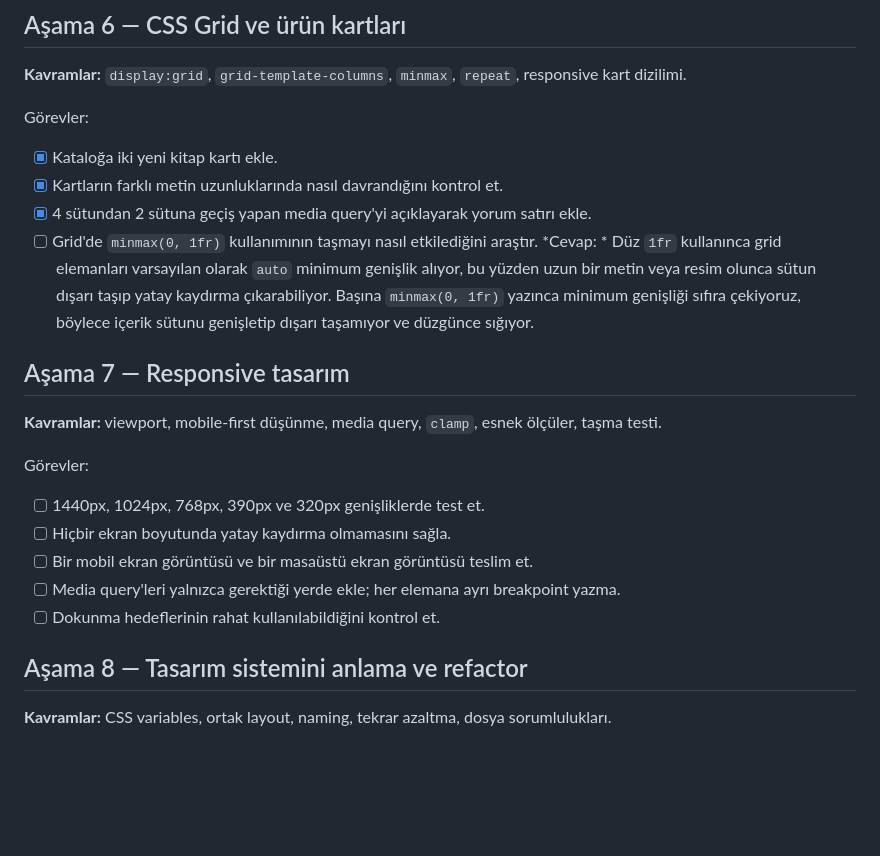
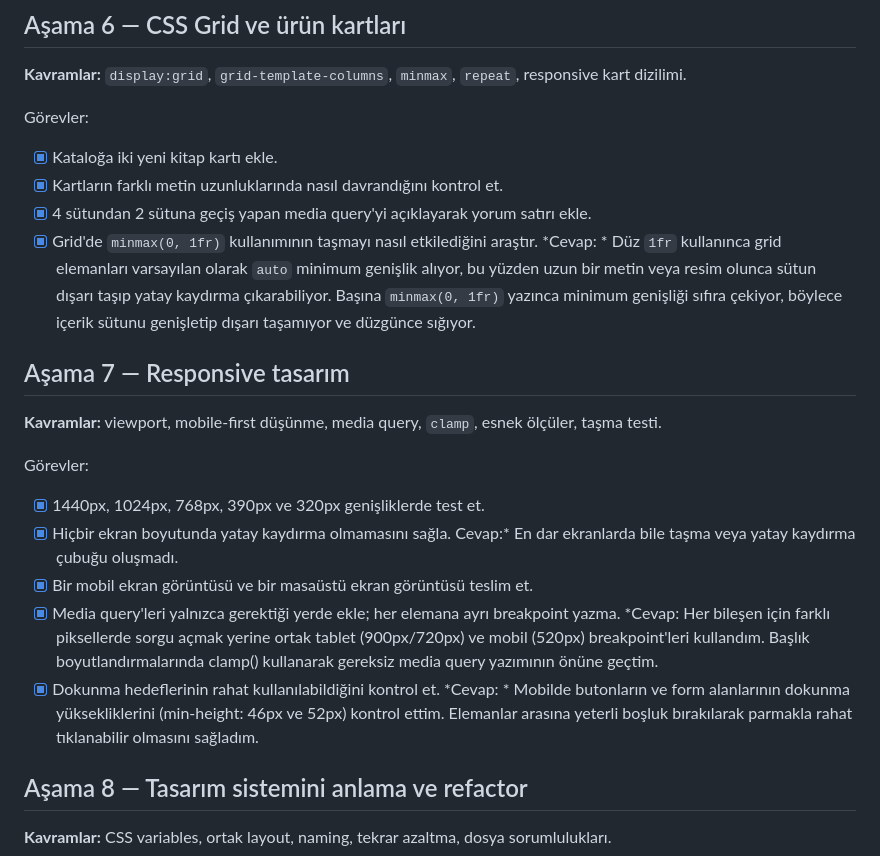
Before and after one commit to Yusufobenay/Kitap-kosesi, a Markdown page: wrong-html-css-book-main/docs/LEARNING_PATH.md, the part around the change. GitHub-like rendering; blank space fills up the shorter version.

Commit message:
feat: asama 7 - responsive testler ve ekran goruntuleri tamamlandi

```diff
--- a/wrong-html-css-book-main/docs/LEARNING_PATH.md
+++ b/wrong-html-css-book-main/docs/LEARNING_PATH.md
@@ -79,17 +79,17 @@ Görevler:
 - [x] Kataloğa iki yeni kitap kartı ekle.
 - [x] Kartların farklı metin uzunluklarında nasıl davrandığını kontrol et.
 - [x] 4 sütundan 2 sütuna geçiş yapan media query'yi açıklayarak yorum satırı ekle.
-- [ ] Grid'de `minmax(0, 1fr)` kullanımının taşmayı nasıl etkilediğini araştır. *Cevap: * Düz `1fr` kullanınca grid elemanları varsayılan olarak `auto` minimum genişlik alıyor, bu yüzden uzun bir metin veya resim olunca sütun dışarı taşıp yatay kaydırma çıkarabiliyor. Başına `minmax(0, 1fr)` yazınca minimum genişliği sıfıra çekiyoruz, böylece içerik sütunu genişletip dışarı taşamıyor ve düzgünce sığıyor.
+- [x] Grid'de `minmax(0, 1fr)` kullanımının taşmayı nasıl etkilediğini araştır. *Cevap: * Düz `1fr` kullanınca grid elemanları varsayılan olarak `auto` minimum genişlik alıyor, bu yüzden uzun bir metin veya resim olunca sütun dışarı taşıp yatay kaydırma çıkarabiliyor. Başına `minmax(0, 1fr)` yazınca minimum genişliği sıfıra çekiyor, böylece içerik sütunu genişletip dışarı taşamıyor ve düzgünce sığıyor.
 
 ## Aşama 7 — Responsive tasarım
 **Kavramlar:** viewport, mobile-first düşünme, media query, `clamp`, esnek ölçüler, taşma testi.
 
 Görevler:
-- [ ] 1440px, 1024px, 768px, 390px ve 320px genişliklerde test et.
-- [ ] Hiçbir ekran boyutunda yatay kaydırma olmamasını sağla.
-- [ ] Bir mobil ekran görüntüsü ve bir masaüstü ekran görüntüsü teslim et.
-- [ ] Media query'leri yalnızca gerektiği yerde ekle; her elemana ayrı breakpoint yazma.
-- [ ] Dokunma hedeflerinin rahat kullanılabildiğini kontrol et.
+- [x] 1440px, 1024px, 768px, 390px ve 320px genişliklerde test et.
+- [x] Hiçbir ekran boyutunda yatay kaydırma olmamasını sağla.  Cevap:* En dar ekranlarda bile taşma veya yatay kaydırma çubuğu oluşmadı.
+- [x] Bir mobil ekran görüntüsü ve bir masaüstü ekran görüntüsü teslim et.
+- [x] Media query'leri yalnızca gerektiği yerde ekle; her elemana ayrı breakpoint yazma. *Cevap: Her bileşen için farklı piksellerde sorgu açmak yerine ortak tablet (900px/720px) ve mobil (520px) breakpoint'leri kullandım. Başlık boyutlandırmalarında clamp() kullanarak gereksiz media query yazımının önüne geçtim.
+- [x] Dokunma hedeflerinin rahat kullanılabildiğini kontrol et. *Cevap: * Mobilde butonların ve form alanlarının dokunma yüksekliklerini (min-height: 46px ve 52px) kontrol ettim. Elemanlar arasına yeterli boşluk bırakılarak parmakla rahat tıklanabilir olmasını sağladım.
 
 ## Aşama 8 — Tasarım sistemini anlama ve refactor
 **Kavramlar:** CSS variables, ortak layout, naming, tekrar azaltma, dosya sorumlulukları.
```
